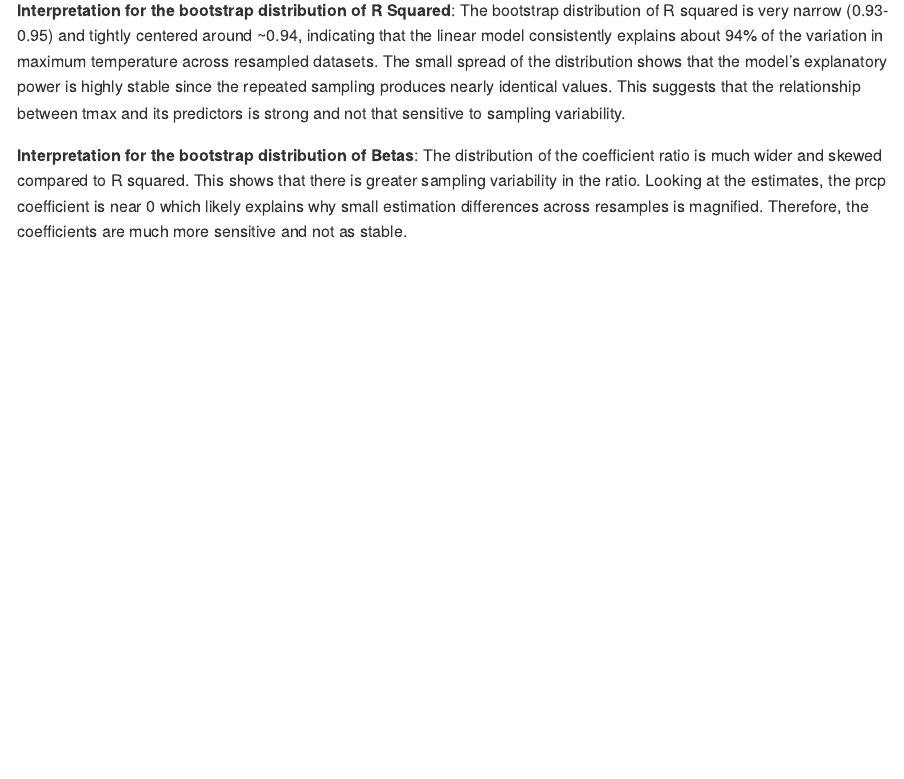
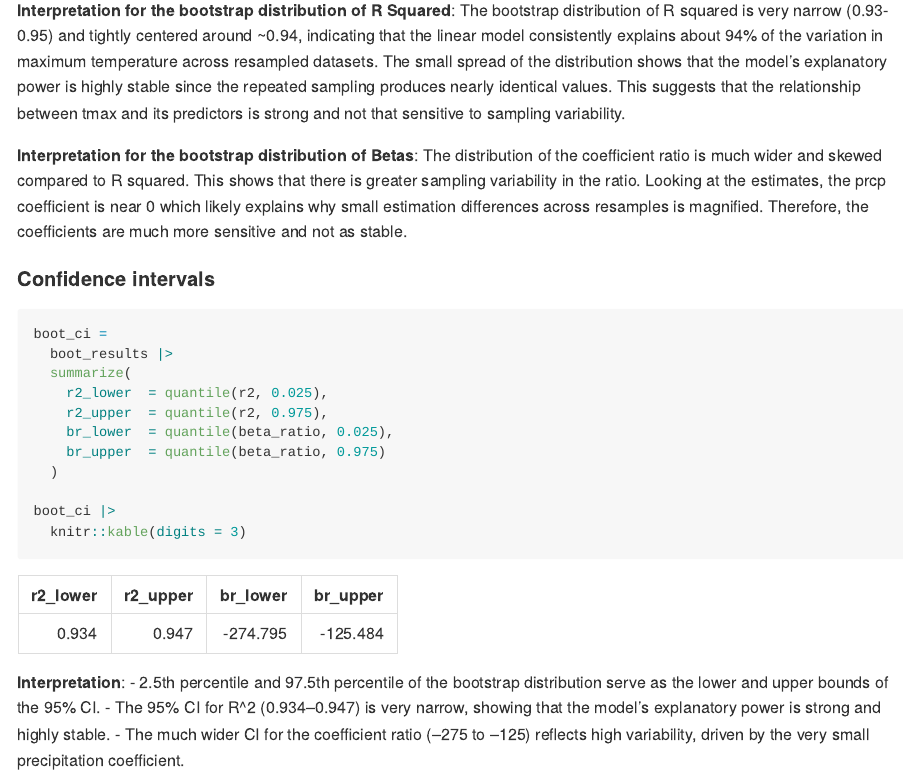
Before and after one commit to jhuynhn8/p8105_hw6_jkh2157, an R Markdown document (p8105_hw6_jkh2157.Rmd): the page in a window 1100 px wide, from 9690 px down. The pictures show the output file p8105_hw6_jkh2157.md that the author committed with the source, drawn offline in the style of GitHub.

Commit message:
Problem 2: CI and Interpretation

````diff
--- a/p8105_hw6_jkh2157.Rmd
+++ b/p8105_hw6_jkh2157.Rmd
@@ -246,3 +246,24 @@ boot_results |>
 **Interpretation for the bootstrap distribution of R Squared**: The bootstrap distribution of R squared is very narrow (0.93-0.95) and tightly centered around ~0.94, indicating that the linear model consistently explains about 94% of the variation in maximum temperature across resampled datasets. The small spread of the distribution shows that the model’s explanatory power is highly stable since the repeated sampling produces nearly identical values. This suggests that the relationship between tmax and its predictors is strong and not that sensitive to sampling variability.
 
 **Interpretation for the bootstrap distribution of Betas**: The distribution of the coefficient ratio is much wider and skewed compared to R squared. This shows that there is greater sampling variability in the ratio. Looking at the estimates, the prcp coefficient is near 0 which likely explains why small estimation differences across resamples is magnified. Therefore, the coefficients are much more sensitive and not as stable.
+
+#### Confidence intervals
+
+```{r}
+boot_ci =
+  boot_results |>
+  summarize(
+    r2_lower  = quantile(r2, 0.025),
+    r2_upper  = quantile(r2, 0.975),
+    br_lower  = quantile(beta_ratio, 0.025),
+    br_upper  = quantile(beta_ratio, 0.975)
+  )
+
+boot_ci |>
+  knitr::kable(digits = 3)
+```
+
+**Interpretation**:
+- 2.5th percentile and 97.5th percentile of the bootstrap distribution serve as the lower and upper bounds of the 95% CI.
+- The 95% CI for R^2 (0.934–0.947) is very narrow, showing that the model’s explanatory power is strong and highly stable.
+- The much wider CI for the coefficient ratio (–275 to –125) reflects high variability, driven by the very small precipitation coefficient.
````
Also changed, not shown: p8105_hw6_jkh2157.md, 1 other file.
